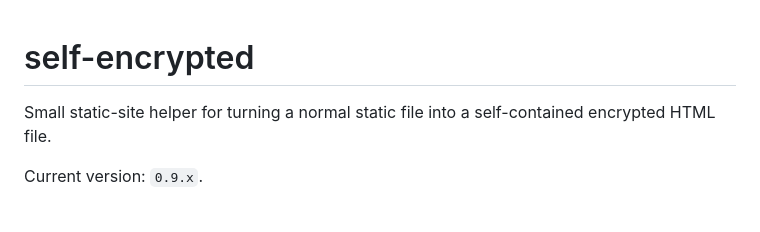
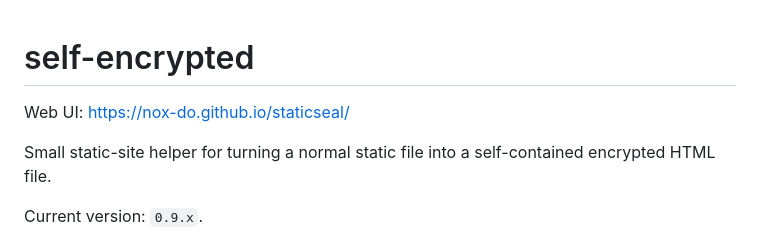
Before and after one commit to nox-do/staticseal, a Markdown page: README.md, the part around the change. Rendered like a GitHub page; blank space fills up the shorter version.

Commit message:
Link live Staticseal site

```diff
--- a/README.md
+++ b/README.md
@@ -1,4 +1,6 @@
 # self-encrypted
+
+Web UI: https://nox-do.github.io/staticseal/
 
 Small static-site helper for turning a normal static file into a self-contained encrypted HTML file.
 
```
